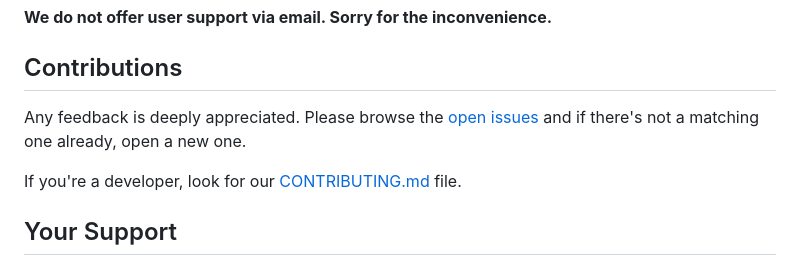
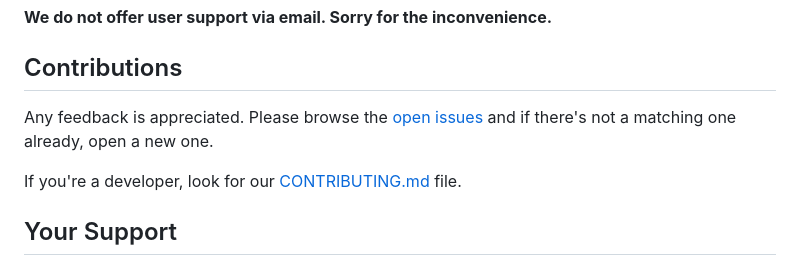
Before and after one commit to thurianknight/hyp3e, a Markdown page: README.md, the part around one of its changes. Rendered like a GitHub page.

Commit message:
Minor Readme update.

```diff
--- a/README.md
+++ b/README.md
@@ -53,7 +51,7 @@ It's always appreciated when users [submit an issue](https://github.com/thuriank
 
 ## Contributions
 
-Any feedback is deeply appreciated. Please browse the [open issues](https://github.com/thurianknight/hyp3e/issues/) and if there's not a matching one already, open a new one.
+Any feedback is appreciated. Please browse the [open issues](https://github.com/thurianknight/hyp3e/issues/) and if there's not a matching one already, open a new one.
 
 If you're a developer, look for our [CONTRIBUTING.md](/CONTRIBUTING.md) file.
 
```
Also changed, not shown: other parts of README.md (+3 -5 lines).
